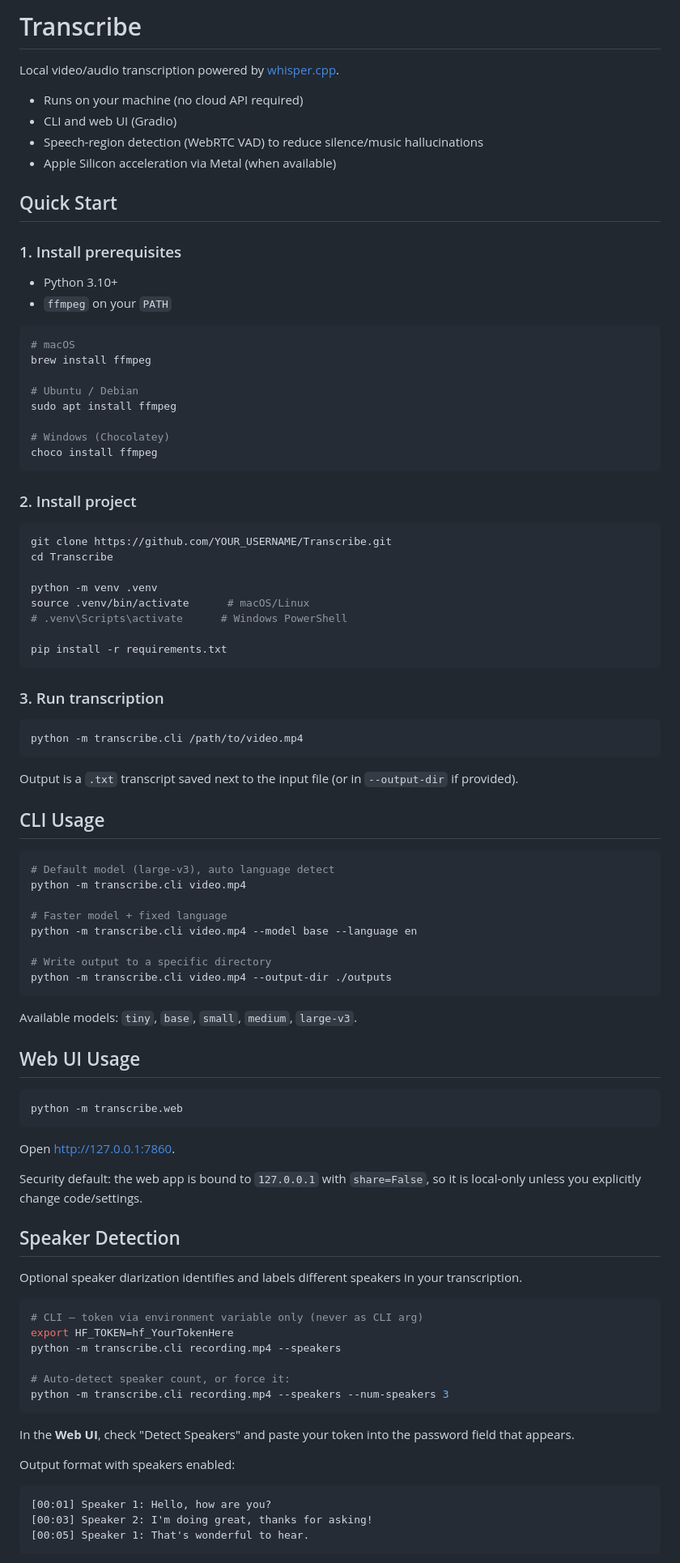
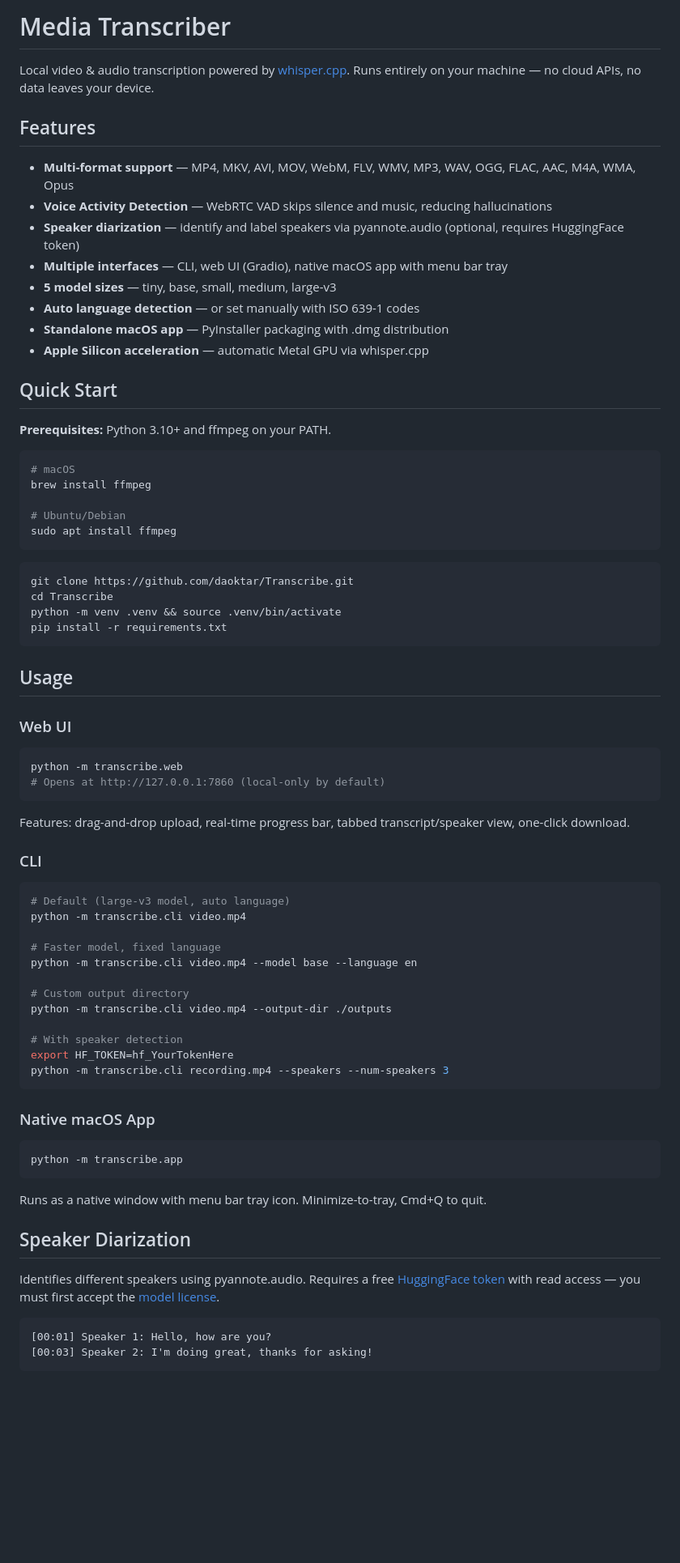
Before and after one commit to daoktar/Transcribe, a Markdown page: README.md, the part around one of its changes. Shown at 81% size. GitHub-like rendering; blank space fills up the shorter version.

````diff
--- a/README.md
+++ b/README.md
@@ -1,96 +1,79 @@
-# Transcribe
+# Media Transcriber
 
-Local video/audio transcription powered by [whisper.cpp](https://github.com/ggml-org/whisper.cpp).
+Local video & audio transcription powered by [whisper.cpp](https://github.com/ggml-org/whisper.cpp). Runs entirely on your machine — no cloud APIs, no data leaves your device.
 
-- Runs on your machine (no cloud API required)
-- CLI and web UI (Gradio)
-- Speech-region detection (WebRTC VAD) to reduce silence/music hallucinations
-- Apple Silicon acceleration via Metal (when available)
+## Features
+
+- **Multi-format support** — MP4, MKV, AVI, MOV, WebM, FLV, WMV, MP3, WAV, OGG, FLAC, AAC, M4A, WMA, Opus
+- **Voice Activity Detection** — WebRTC VAD skips silence and music, reducing hallucinations
+- **Speaker diarization** — identify and label speakers via pyannote.audio (optional, requires HuggingFace token)
+- **Multiple interfaces** — CLI, web UI (Gradio), native macOS app with menu bar tray
+- **5 model sizes** — tiny, base, small, medium, large-v3
+- **Auto language detection** — or set manually with ISO 639-1 codes
+- **Standalone macOS app** — PyInstaller packaging with .dmg distribution
+- **Apple Silicon acceleration** — automatic Metal GPU via whisper.cpp
 
 ## Quick Start
 
-### 1. Install prerequisites
-
-- Python 3.10+
-- `ffmpeg` on your `PATH`
+**Prerequisites:** Python 3.10+ and ffmpeg on your PATH.
 
 ```bash
 # macOS
 brew install ffmpeg
 
-# Ubuntu / Debian
+# Ubuntu/Debian
 sudo apt install ffmpeg
-
-# Windows (Chocolatey)
-choco install ffmpeg
 ```
 
-### 2. Install project
-
 ```bash
-git clone https://github.com/YOUR_USERNAME/Transcribe.git
+git clone https://github.com/daoktar/Transcribe.git
 cd Transcribe
-
-python -m venv .venv
-source .venv/bin/activate      # macOS/Linux
-# .venv\Scripts\activate      # Windows PowerShell
-
+python -m venv .venv && source .venv/bin/activate
 pip install -r requirements.txt
 ```
 
-### 3. Run transcription
+## Usage
 
-```bash
-python -m transcribe.cli /path/to/video.mp4
-```
-
-Output is a `.txt` transcript saved next to the input file (or in `--output-dir` if provided).
-
-## CLI Usage
-
-```bash
-# Default model (large-v3), auto language detect
-python -m transcribe.cli video.mp4
-
-# Faster model + fixed language
-python -m transcribe.cli video.mp4 --model base --language en
-
-# Write output to a specific directory
-python -m transcribe.cli video.mp4 --output-dir ./outputs
-```
-
-Available models: `tiny`, `base`, `small`, `medium`, `large-v3`.
-
-## Web UI Usage
+### Web UI
 
 ```bash
 python -m transcribe.web
+# Opens at http://127.0.0.1:7860 (local-only by default)
 ```
 
-Open [http://127.0.0.1:7860](http://127.0.0.1:7860).
+Features: drag-and-drop upload, real-time progress bar, tabbed transcript/speaker view, one-click download.
 
-Security default: the web app is bound to `127.0.0.1` with `share=False`, so it is local-only unless you explicitly change code/settings.
-
-## Speaker Detection
-
-Optional speaker diarization identifies and labels different speakers in your transcription.
+### CLI
 
 ```bash
-# CLI — token via environment variable only (never as CLI arg)
+# Default (large-v3 model, auto language)
+python -m transcribe.cli video.mp4
+
+# Faster model, fixed language
+python -m transcribe.cli video.mp4 --model base --language en
+
+# Custom output directory
+python -m transcribe.cli video.mp4 --output-dir ./outputs
+
+# With speaker detection
 export HF_TOKEN=hf_YourTokenHere
-python -m transcribe.cli recording.mp4 --speakers
-
-# Auto-detect speaker count, or force it:
 python -m transcribe.cli recording.mp4 --speakers --num-speakers 3
 ```
 
-In the **Web UI**, check "Detect Speakers" and paste your token into the password field that appears.
+### Native macOS App
 
-Output format with speakers enabled:
+```bash
+python -m transcribe.app
+```
+
+Runs as a native window with menu bar tray icon. Minimize-to-tray, Cmd+Q to quit.
+
+## Speaker Diarization
+
+Identifies different speakers using pyannote.audio. Requires a free [HuggingFace token](https://huggingface.co/settings/tokens) with read access — you must first accept the [model license](https://huggingface.co/pyannote/speaker-diarization-3.1).
 
 ```
 [00:01] Speaker 1: Hello, how are you?
 [00:03] Speaker 2: I'm doing great, thanks for asking!
-[00:05] Speaker 1: That's wonderful to hear.
 ```
 
````
Also changed, not shown: other parts of README.md (+17 -46 lines).
